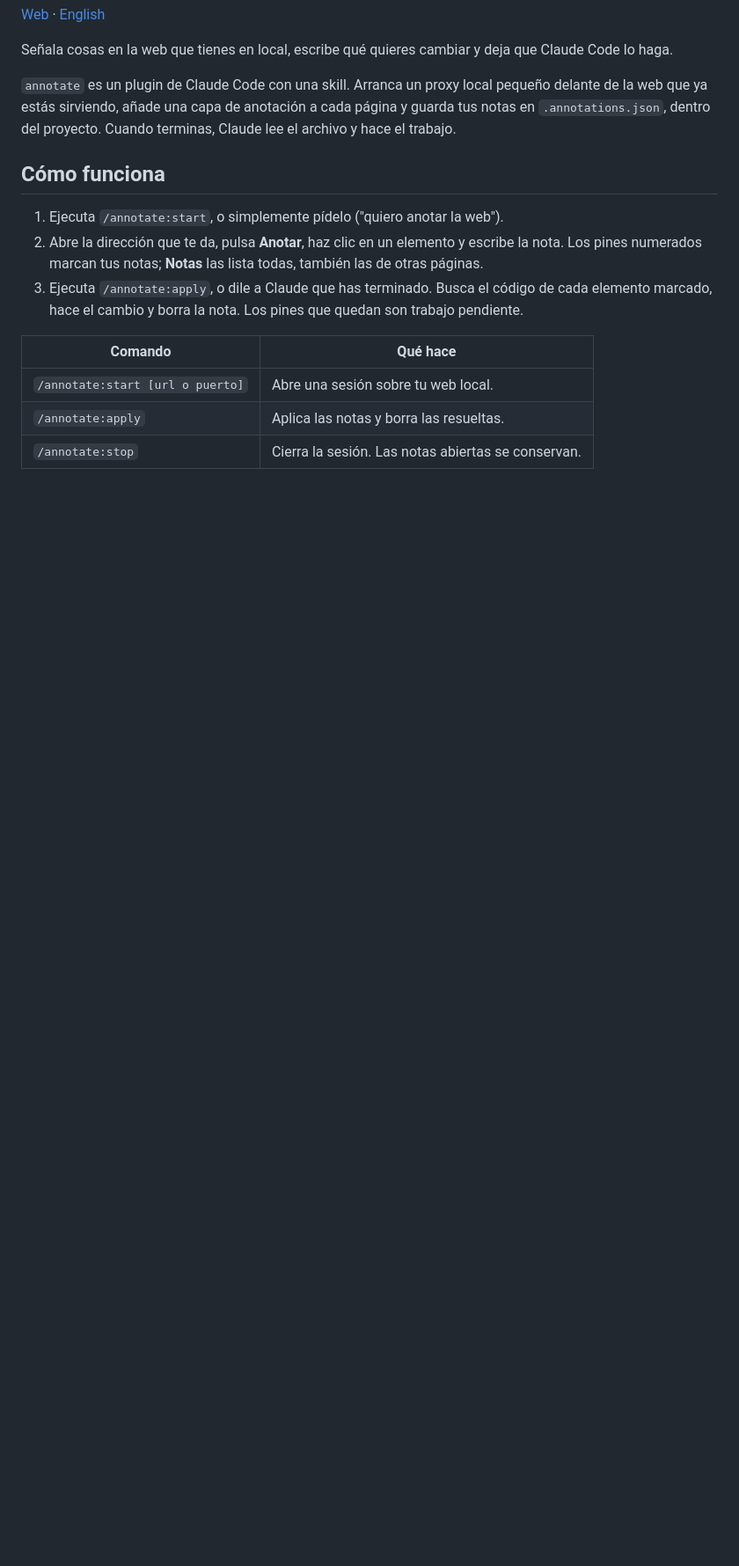
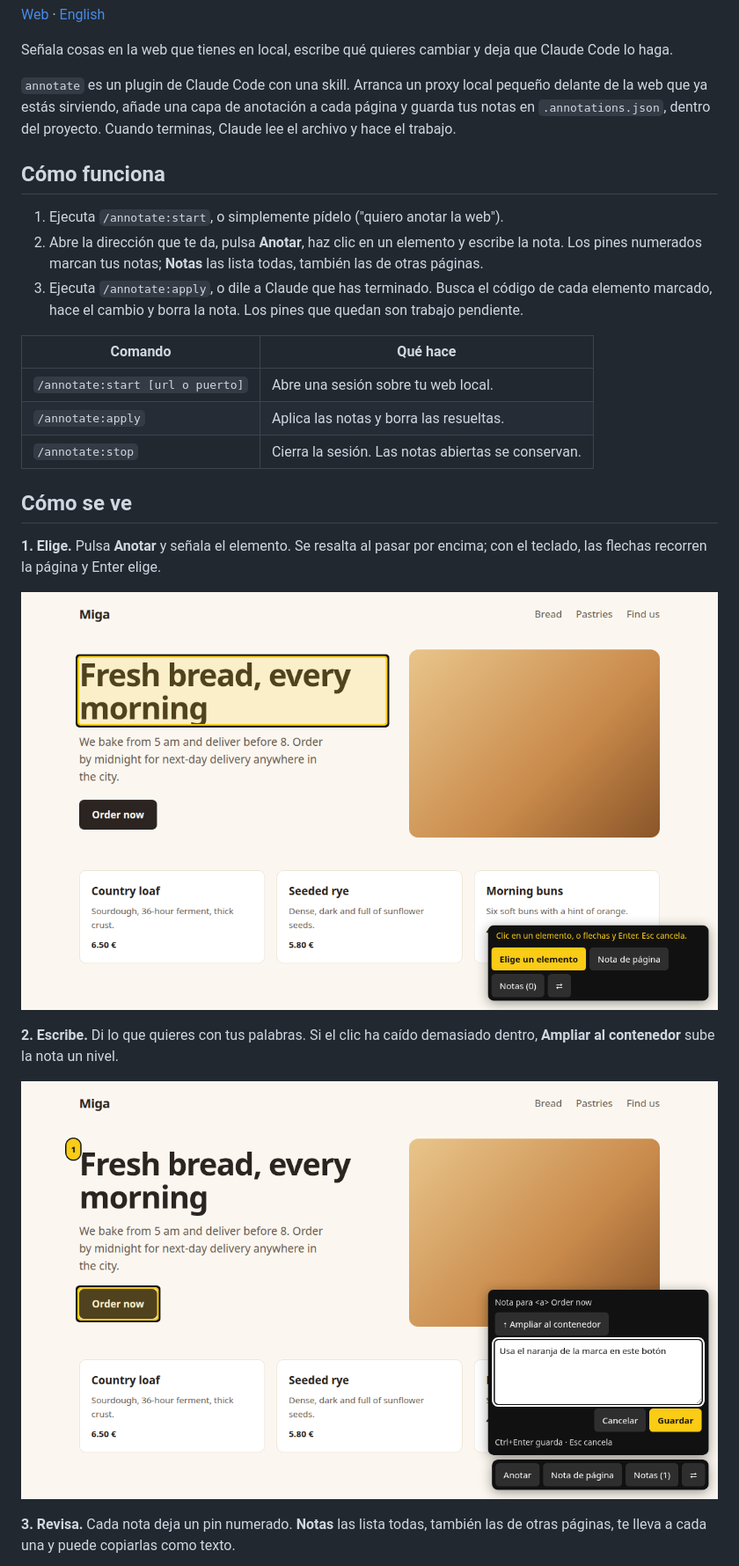
Before and after one commit to codecruz/annotate, a Markdown page: README.es.md, the part around one of its changes. Shown at 88% size. Rendered like a GitHub page; pictures changed too: docs/assets/shot-note-es.png (added), docs/assets/shot-pick-es.png (added); blank space fills up the shorter version.

Commit message:
docs: walkthrough with screenshots; pins no longer cover the element text

```diff
--- a/README.es.md
+++ b/README.es.md
@@ -24,3 +24,20 @@ Cuando terminas, Claude lee el archivo y hace el trabajo.
 | `/annotate:start [url o puerto]` | Abre una sesión sobre tu web local. |
 | `/annotate:apply` | Aplica las notas y borra las resueltas. |
 | `/annotate:stop` | Cierra la sesión. Las notas abiertas se conservan. |
+
+## Cómo se ve
+
+**1. Elige.** Pulsa **Anotar** y señala el elemento. Se resalta al pasar por
+encima; con el teclado, las flechas recorren la página y Enter elige.
+
+![Eligiendo el título de la página](docs/assets/shot-pick-es.png)
+
+**2. Escribe.** Di lo que quieres con tus palabras. Si el clic ha caído
+demasiado dentro, **Ampliar al contenedor** sube la nota un nivel.
+
+![Escribiendo una nota sobre un botón](docs/assets/shot-note-es.png)
+
+**3. Revisa.** Cada nota deja un pin numerado. **Notas** las lista todas,
+también las de otras páginas, te lleva a cada una y puede copiarlas como
+texto.
+
```
Also changed, not shown: other parts of README.es.md (+6 -0 lines), README.md (+22 -0 lines), docs/assets/shot-list-es.png (added), docs/assets/shot-list.png (added), docs/assets/shot-note.png (added), docs/assets/shot-pick.png (added), 1 other file.
